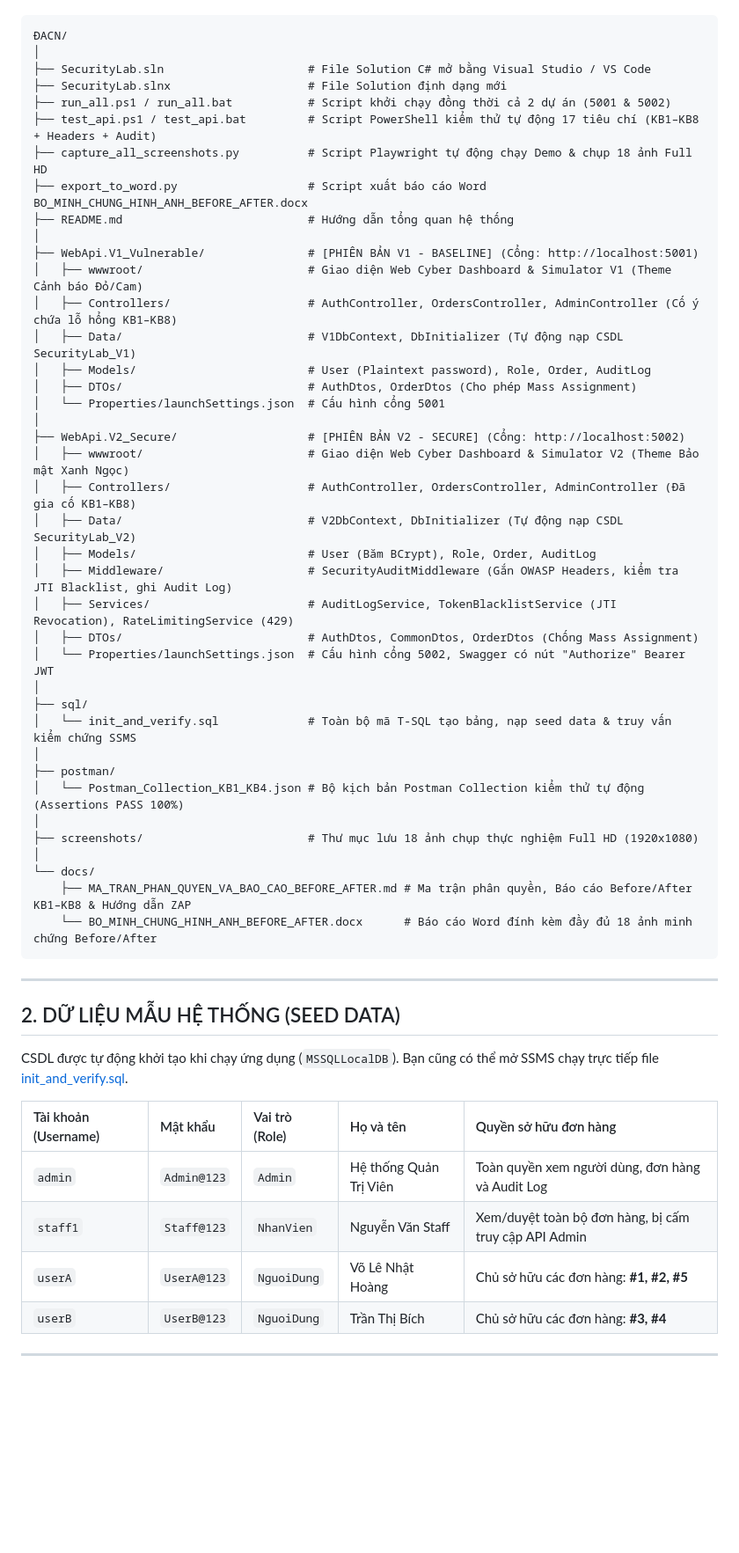
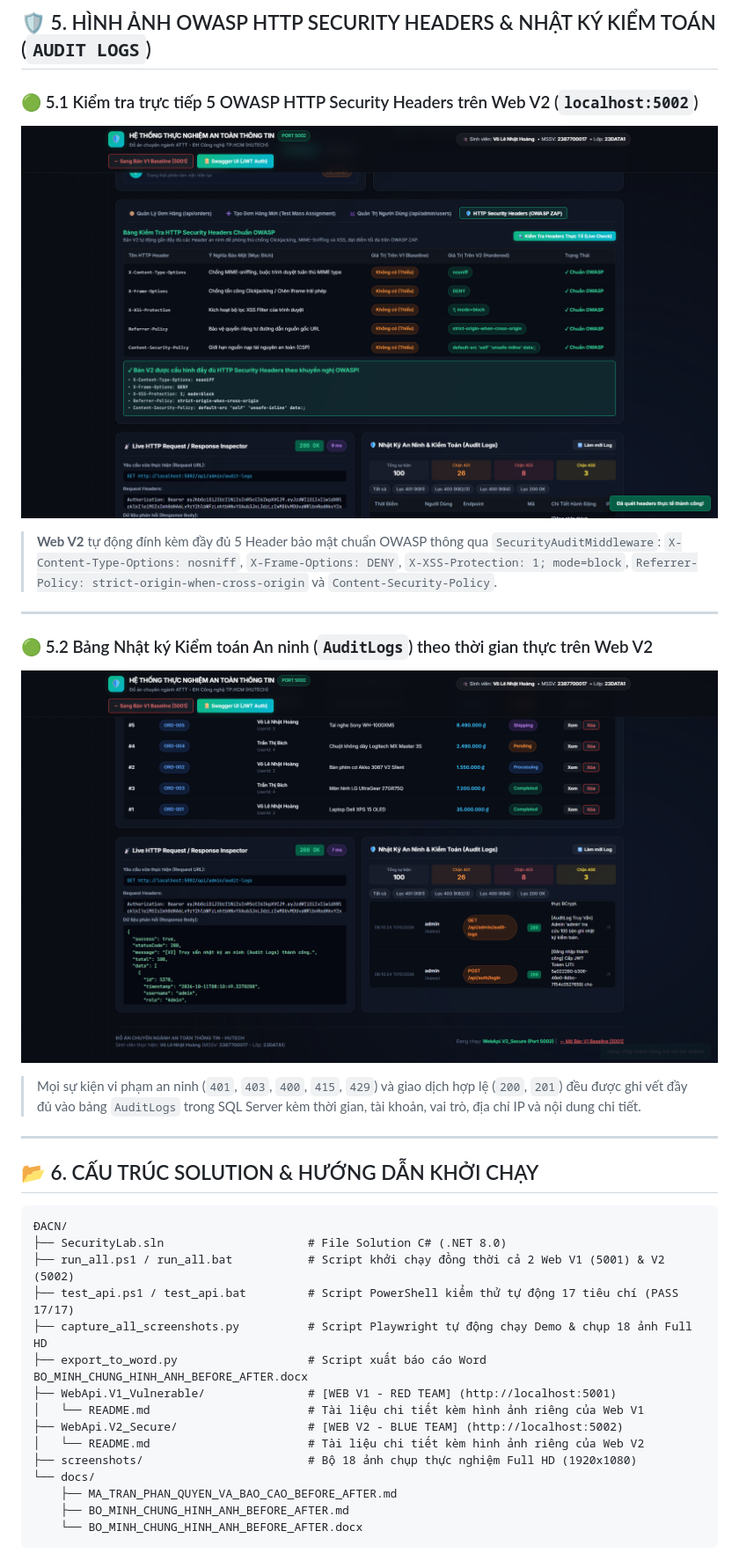
Before and after one commit to VLNH1211/DoAnChuyenNganh, a Markdown page: README.md, the part around one of its changes. Shown at 88% size. Drawn GitHub-style; blank space fills up the shorter version.

Commit message:
Add comprehensive READMEs for root, Web V1 (Red Team), and Web V2 (Blue Team) with embedded Full HD screenshots

````diff
--- a/README.md
+++ b/README.md
@@ -16,58 +116,34 @@ Hệ thống được tổ chức hoàn chỉnh theo cấu trúc chuẩn dự á
+## 🛡️ 5. HÌNH ẢNH OWASP HTTP SECURITY HEADERS & NHẬT KÝ KIỂM TOÁN (`AUDIT LOGS`)
+
+### 🟢 5.1 Kiểm tra trực tiếp 5 OWASP HTTP Security Headers trên Web V2 (`localhost:5002`)
+![OWASP Security Headers V2](./screenshots/16_V2_OWASP_Security_Headers_LiveCheck.png)
+> **Web V2** tự động đính kèm đầy đủ 5 Header bảo mật chuẩn OWASP thông qua `SecurityAuditMiddleware`: `X-Content-Type-Options: nosniff`, `X-Frame-Options: DENY`, `X-XSS-Protection: 1; mode=block`, `Referrer-Policy: strict-origin-when-cross-origin` và `Content-Security-Policy`.
+
+---
+
+### 🟢 5.2 Bảng Nhật ký Kiểm toán An ninh (`AuditLogs`) theo thời gian thực trên Web V2
+![Security Audit Logs V2](./screenshots/14_V2_Security_Audit_Logs_Table.png)
+> Mọi sự kiện vi phạm an ninh (`401`, `403`, `400`, `415`, `429`) và giao dịch hợp lệ (`200`, `201`) đều được ghi vết đầy đủ vào bảng `AuditLogs` trong SQL Server kèm thời gian, tài khoản, vai trò, địa chỉ IP và nội dung chi tiết.
+
+---
+
+## 📂 6. CẤU TRÚC SOLUTION & HƯỚNG DẪN KHỞI CHẠY
 
 ```
 ĐACN/
-│
-├── SecurityLab.sln                     # File Solution C# mở bằng Visual Studio / VS Code
-├── SecurityLab.slnx                    # File Solution định dạng mới
-├── run_all.ps1 / run_all.bat           # Script khởi chạy đồng thời cả 2 dự án (5001 & 5002)
-├── test_api.ps1 / test_api.bat         # Script PowerShell kiểm thử tự động 17 tiêu chí (KB1–KB8 + Headers + Audit)
+├── SecurityLab.sln                     # File Solution C# (.NET 8.0)
+├── run_all.ps1 / run_all.bat           # Script khởi chạy đồng thời cả 2 Web V1 (5001) & V2 (5002)
+├── test_api.ps1 / test_api.bat         # Script PowerShell kiểm thử tự động 17 tiêu chí (PASS 17/17)
 ├── capture_all_screenshots.py          # Script Playwright tự động chạy Demo & chụp 18 ảnh Full HD
 ├── export_to_word.py                   # Script xuất báo cáo Word BO_MINH_CHUNG_HINH_ANH_BEFORE_AFTER.docx
-├── README.md                           # Hướng dẫn tổng quan hệ thống
-│
-├── WebApi.V1_Vulnerable/               # [PHIÊN BẢN V1 - BASELINE] (Cổng: http://localhost:5001)
-│   ├── wwwroot/                        # Giao diện Web Cyber Dashboard & Simulator V1 (Theme Cảnh báo Đỏ/Cam)
-│   ├── Controllers/                    # AuthController, OrdersController, AdminController (Cố ý chứa lỗ hổng KB1–KB8)
-│   ├── Data/                           # V1DbContext, DbInitializer (Tự động nạp CSDL SecurityLab_V1)
-│   ├── Models/                         # User (Plaintext password), Role, Order, AuditLog
-│   ├── DTOs/                           # AuthDtos, OrderDtos (Cho phép Mass Assignment)
-│   └── Properties/launchSettings.json  # Cấu hình cổng 5001
-│
-├── WebApi.V2_Secure/                   # [PHIÊN BẢN V2 - SECURE] (Cổng: http://localhost:5002)
-│   ├── wwwroot/                        # Giao diện Web Cyber Dashboard & Simulator V2 (Theme Bảo mật Xanh Ngọc)
-│   ├── Controllers/                    # AuthController, OrdersController, AdminController (Đã gia cố KB1–KB8)
-│   ├── Data/                           # V2DbContext, DbInitializer (Tự động nạp CSDL SecurityLab_V2)
-│   ├── Models/                         # User (Băm BCrypt), Role, Order, AuditLog
-│   ├── Middleware/                     # SecurityAuditMiddleware (Gắn OWASP Headers, kiểm tra JTI Blacklist, ghi Audit Log)
-│   ├── Services/                       # AuditLogService, TokenBlacklistService (JTI Revocation), RateLimitingService (429)
-│   ├── DTOs/                           # AuthDtos, CommonDtos, OrderDtos (Chống Mass Assignment)
-│   └── Properties/launchSettings.json  # Cấu hình cổng 5002, Swagger có nút "Authorize" Bearer JWT
-│
-├── sql/
-│   └── init_and_verify.sql             # Toàn bộ mã T-SQL tạo bảng, nạp seed data & truy vấn kiểm chứng SSMS
-│
-├── postman/
-│   └── Postman_Collection_KB1_KB4.json # Bộ kịch bản Postman Collection kiểm thử tự động (Assertions PASS 100%)
-│
-├── screenshots/                        # Thư mục lưu 18 ảnh chụp thực nghiệm Full HD (1920x1080)
-│
+├── WebApi.V1_Vulnerable/               # [WEB V1 - RED TEAM] (http://localhost:5001)
+│   └── README.md                       # Tài liệu chi tiết kèm hình ảnh riêng của Web V1
+├── WebApi.V2_Secure/                   # [WEB V2 - BLUE TEAM] (http://localhost:5002)
+│   └── README.md                       # Tài liệu chi tiết kèm hình ảnh riêng của Web V2
+├── screenshots/                        # Bộ 18 ảnh chụp thực nghiệm Full HD (1920x1080)
 └── docs/
-    ├── MA_TRAN_PHAN_QUYEN_VA_BAO_CAO_BEFORE_AFTER.md # Ma trận phân quyền, Báo cáo Before/After KB1–KB8 & Hướng dẫn ZAP
-    └── BO_MINH_CHUNG_HINH_ANH_BEFORE_AFTER.docx      # Báo cáo Word đính kèm đầy đủ 18 ảnh minh chứng Before/After
+    ├── MA_TRAN_PHAN_QUYEN_VA_BAO_CAO_BEFORE_AFTER.md
+    ├── BO_MINH_CHUNG_HINH_ANH_BEFORE_AFTER.md
+    └── BO_MINH_CHUNG_HINH_ANH_BEFORE_AFTER.docx
 ```
 
----
-
-## 2. DỮ LIỆU MẪU HỆ THỐNG (SEED DATA)
-
-CSDL được tự động khởi tạo khi chạy ứng dụng (`MSSQLLocalDB`). Bạn cũng có thể mở SSMS chạy trực tiếp file [init_and_verify.sql](file:///c:/Users/volen/OneDrive/Documents/DoAnChuyenNganh/%C4%90ACN/sql/init_and_verify.sql).
-
-| Tài khoản (Username) | Mật khẩu | Vai trò (Role) | Họ và tên | Quyền sở hữu đơn hàng |
-| :--- | :--- | :--- | :--- | :--- |
-| `admin` | `Admin@123` | `Admin` | Hệ thống Quản Trị Viên | Toàn quyền xem người dùng, đơn hàng và Audit Log |
-| `staff1` | `Staff@123` | `NhanVien` | Nguyễn Văn Staff | Xem/duyệt toàn bộ đơn hàng, bị cấm truy cập API Admin |
-| `userA` | `UserA@123` | `NguoiDung` | Võ Lê Nhật Hoàng | Chủ sở hữu các đơn hàng: **#1, #2, #5** |
-| `userB` | `UserB@123` | `NguoiDung` | Trần Thị Bích | Chủ sở hữu các đơn hàng: **#3, #4** |
-
----
-
````
Also changed, not shown: other parts of README.md (+117 -66 lines), WebApi.V1_Vulnerable/README.md (added, +69 -0 lines), WebApi.V2_Secure/README.md (added, +93 -0 lines).
